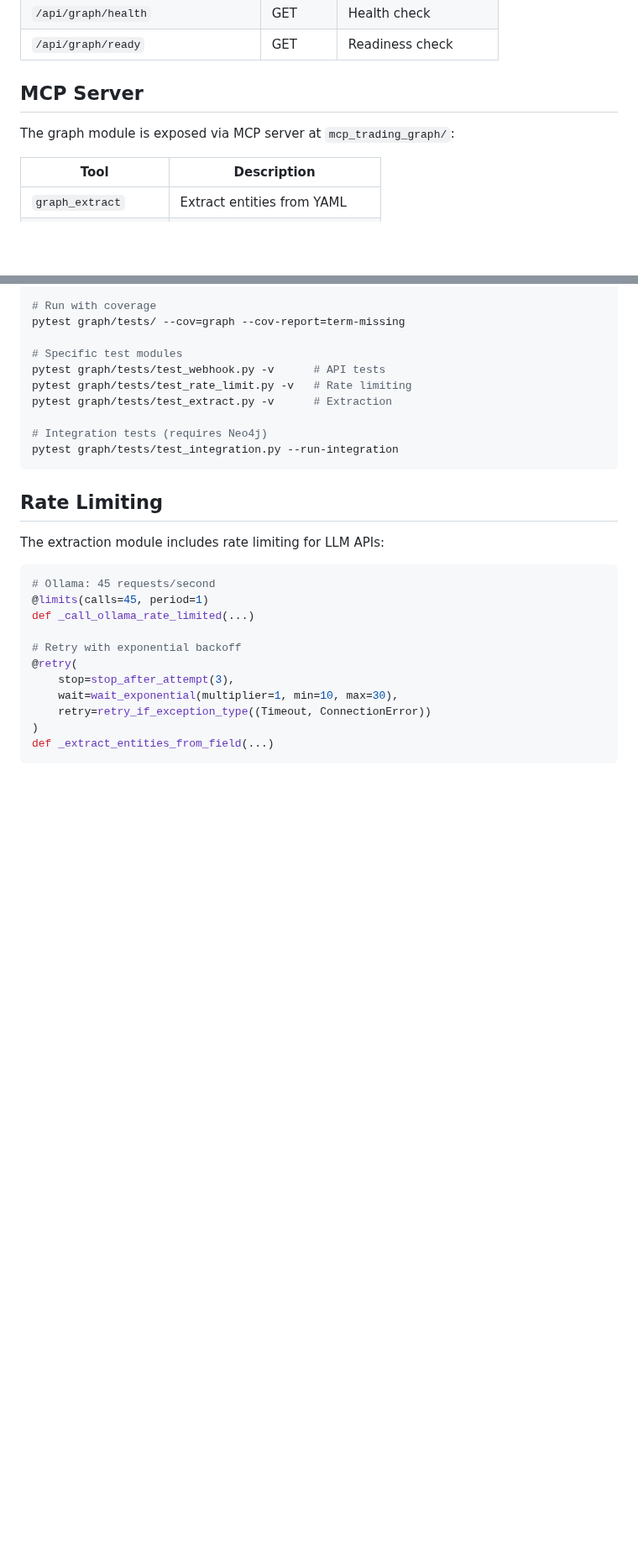
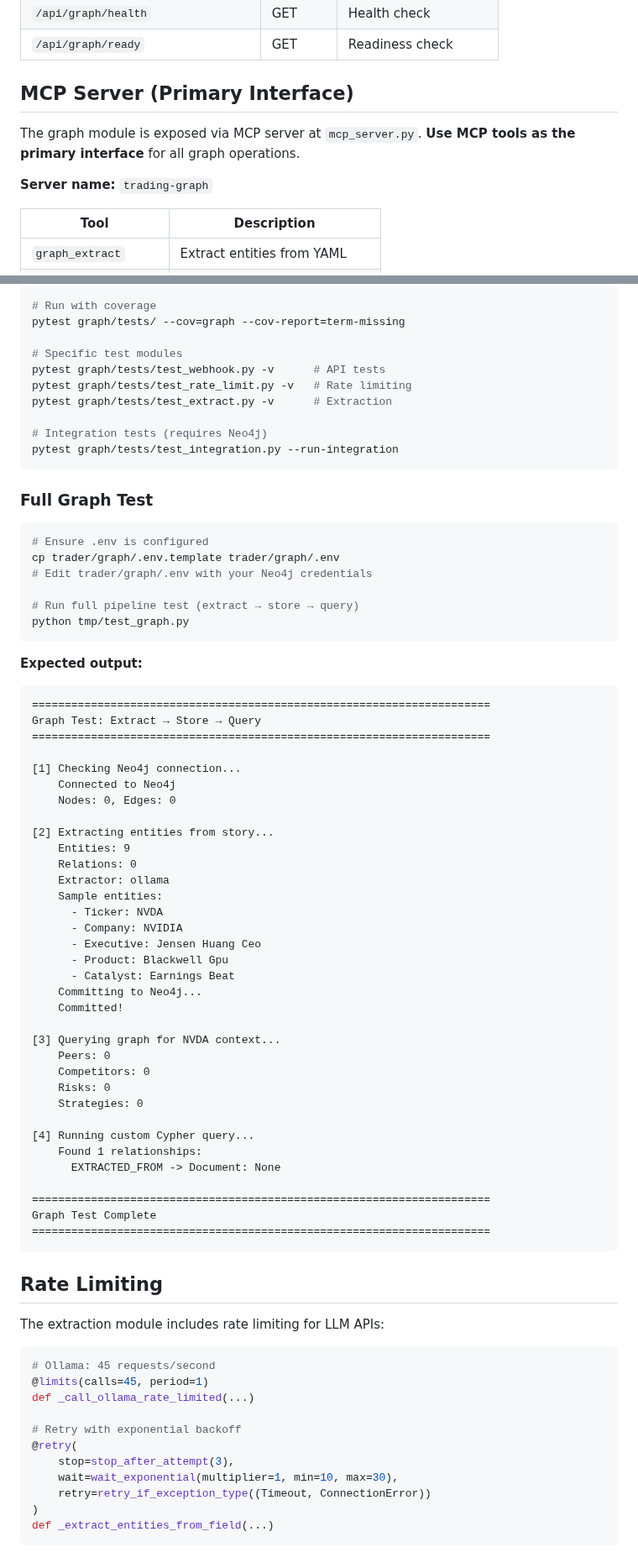
Before and after one commit to vladm3105/TradegentSwarm, a Markdown page: trader/graph/README.md, 2 parts joined by grey strips. Shown at 84% size. Drawn GitHub-style; blank space fills up the shorter version.

````diff
--- a/trader/graph/README.md
+++ b/trader/graph/README.md
@@ -229,9 +251,11 @@ The graph module exposes a FastAPI server:
 | `/api/graph/health` | GET | Health check |
 | `/api/graph/ready` | GET | Readiness check |
 
-## MCP Server
+## MCP Server (Primary Interface)
 
-The graph module is exposed via MCP server at `mcp_trading_graph/`:
+The graph module is exposed via MCP server at `mcp_server.py`. **Use MCP tools as the primary interface** for all graph operations.
+
+**Server name:** `trading-graph`
 
 | Tool | Description |
 |------|-------------|
@@ -263,6 +325,55 @@ pytest graph/tests/test_extract.py -v      # Extraction
 
 # Integration tests (requires Neo4j)
 pytest graph/tests/test_integration.py --run-integration
+```
+
+### Full Graph Test
+
+```bash
+# Ensure .env is configured
+cp trader/graph/.env.template trader/graph/.env
+# Edit trader/graph/.env with your Neo4j credentials
+
+# Run full pipeline test (extract → store → query)
+python tmp/test_graph.py
+```
+
+**Expected output:**
+```
+======================================================================
+Graph Test: Extract → Store → Query
+======================================================================
+
+[1] Checking Neo4j connection...
+    Connected to Neo4j
+    Nodes: 0, Edges: 0
+
+[2] Extracting entities from story...
+    Entities: 9
+    Relations: 0
+    Extractor: ollama
+    Sample entities:
+      - Ticker: NVDA
+      - Company: NVIDIA
+      - Executive: Jensen Huang Ceo
+      - Product: Blackwell Gpu
+      - Catalyst: Earnings Beat
+    Committing to Neo4j...
+    Committed!
+
+[3] Querying graph for NVDA context...
+    Peers: 0
+    Competitors: 0
+    Risks: 0
+    Strategies: 0
+
+[4] Running custom Cypher query...
+    Found 1 relationships:
+      EXTRACTED_FROM -> Document: None
+
+======================================================================
+Graph Test Complete
+======================================================================
 ```
 
 ## Rate Limiting
````
Also changed, not shown: other parts of trader/graph/README.md (+73 -4 lines).
